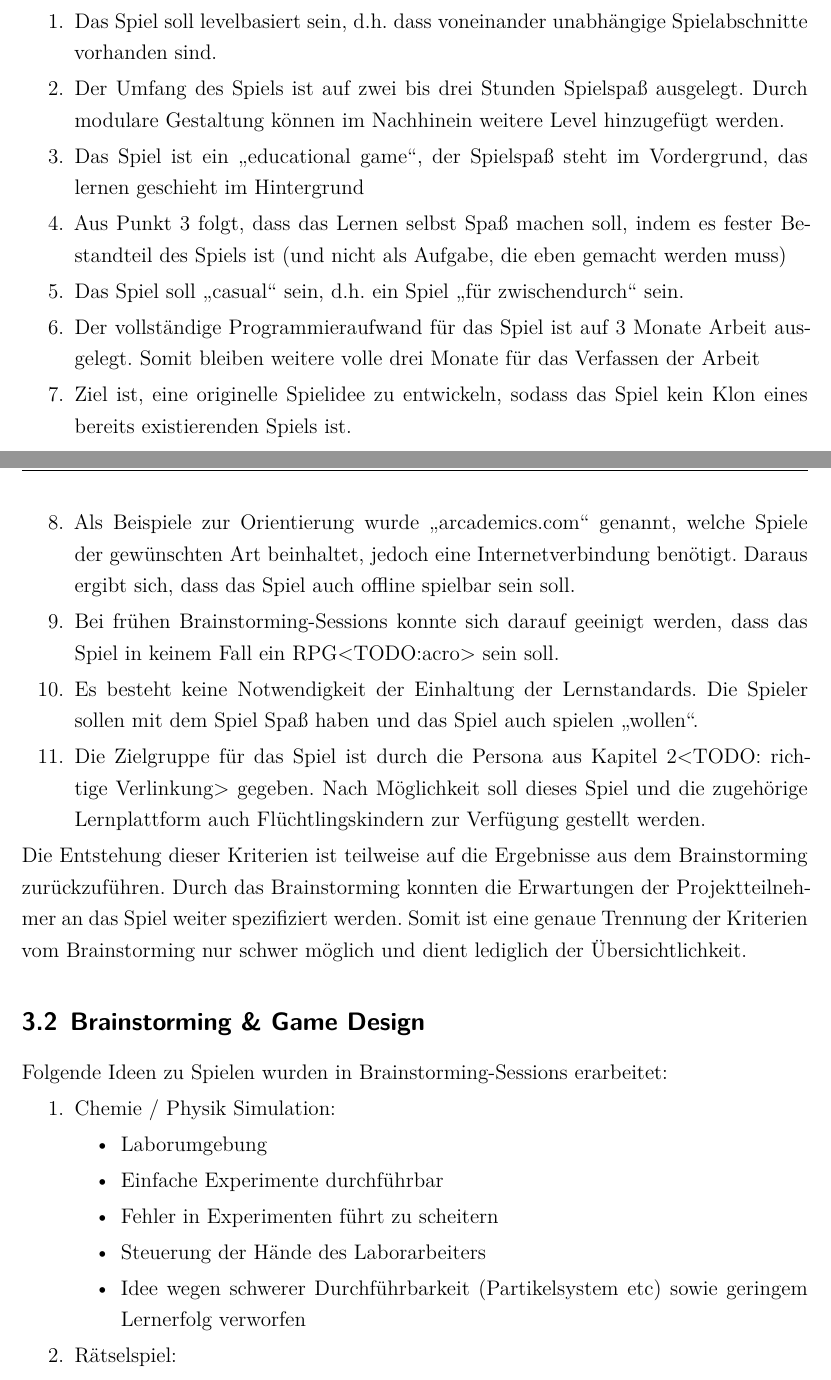
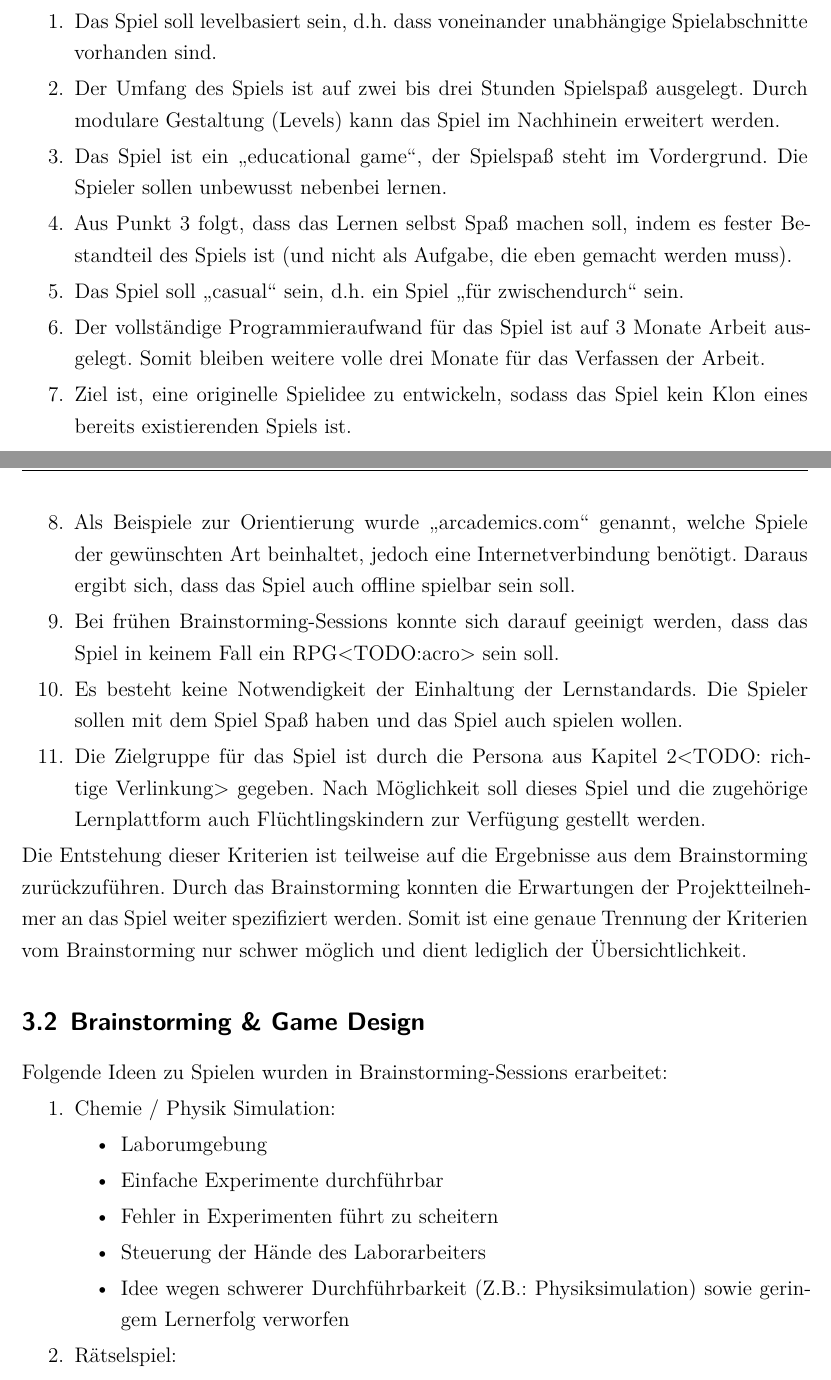
Before and after one commit to dhbwse/the-project, a LaTeX document (dokumentation/dokumentation.tex, which reads dokumentation/konzipierung.tex): two parts of pages 8 and 9 of 14, joined at a grey line, cut so that both start at the same text. Compiled offline with XeLaTeX; an older LaTeX class or package is replaced by its successor.

Commit message:
konzipierung: kleine umformulierungen, einheitlichkeit der aufzählung verbessert

```diff
--- a/dokumentation/konzipierung.tex
+++ b/dokumentation/konzipierung.tex
@@ -5,15 +5,15 @@ Das folgende Kapitel beschäftigt sich mit der Konzipierung des Spiels ansich. D
 	Auf Basis der in der Aufgabenstellung genannten Kriterien und mit Erweiterung durch eigens erarbeitete Kriterien konnte ein Kriterienkatalog entwickelt werden. Damit eine vollständige Zusammenfassung aller Kriterien möglich ist, werden die Kriterien aus der Aufgabenstellung erneut aufgegriffen.
 \begin{enumerate}
 	\item{Das Spiel soll levelbasiert sein, d.h. dass voneinander unabhängige Spielabschnitte vorhanden sind.}
-	\item{Der Umfang des Spiels ist auf zwei bis drei Stunden Spielspaß ausgelegt. Durch modulare Gestaltung können im Nachhinein weitere Level hinzugefügt werden.}
-	\item{Das Spiel ist ein \enquote{educational game}, der Spielspaß steht im Vordergrund, das lernen geschieht im Hintergrund}
-	\item{Aus Punkt 3 folgt, dass das Lernen selbst Spaß machen soll, indem es fester Bestandteil des Spiels ist (und nicht als Aufgabe, die eben gemacht werden muss)}
+	\item{Der Umfang des Spiels ist auf zwei bis drei Stunden Spielspaß ausgelegt. Durch modulare Gestaltung (Levels) kann das Spiel im Nachhinein erweitert werden.}
+	\item{Das Spiel ist ein \enquote{educational game}, der Spielspaß steht im Vordergrund. Die Spieler sollen unbewusst nebenbei lernen.}
+	\item{Aus Punkt 3 folgt, dass das Lernen selbst Spaß machen soll, indem es fester Bestandteil des Spiels ist (und nicht als Aufgabe, die eben gemacht werden muss).}
 	\item{Das Spiel soll \enquote{casual} sein, d.h. ein Spiel \enquote{für zwischendurch} sein.}
-	\item{Der vollständige Programmieraufwand für das Spiel ist auf 3 Monate Arbeit ausgelegt. Somit bleiben weitere volle drei Monate für das Verfassen der Arbeit}
+	\item{Der vollständige Programmieraufwand für das Spiel ist auf 3 Monate Arbeit ausgelegt. Somit bleiben weitere volle drei Monate für das Verfassen der Arbeit.}
 	\item{Ziel ist, eine originelle Spielidee zu entwickeln, sodass das Spiel kein Klon eines bereits existierenden Spiels ist.}
 	\item{Als Beispiele zur Orientierung wurde \enquote{arcademics.com} genannt, welche Spiele der gewünschten Art beinhaltet, jedoch eine Internetverbindung benötigt. Daraus ergibt sich, dass das Spiel auch offline spielbar sein soll.}
 	\item{Bei frühen Brainstorming-Sessions konnte sich darauf geeinigt werden, dass das Spiel in keinem Fall ein RPG<TODO:acro> sein soll.}
-	\item{Es besteht keine Notwendigkeit der Einhaltung der Lernstandards. Die Spieler sollen mit dem Spiel Spaß haben und das Spiel auch spielen \enquote{wollen}.}
+	\item{Es besteht keine Notwendigkeit der Einhaltung der Lernstandards. Die Spieler sollen mit dem Spiel Spaß haben und das Spiel auch spielen wollen.}
 	\item{Die Zielgruppe für das Spiel ist durch die Persona aus Kapitel 2<TODO: richtige Verlinkung> gegeben. Nach Möglichkeit soll dieses Spiel und die zugehörige Lernplattform auch Flüchtlingskindern zur Verfügung gestellt werden.}
 \end{enumerate}
 
@@ -28,7 +28,7 @@ Die Entstehung dieser Kriterien ist teilweise auf die Ergebnisse aus dem Brainst
 		\item Einfache Experimente durchführbar
 		\item Fehler in Experimenten führt zu scheitern
 		\item Steuerung der Hände des Laborarbeiters
-		\item Idee wegen schwerer Durchführbarkeit (Partikelsystem etc) sowie geringem Lernerfolg verworfen
+		\item Idee wegen schwerer Durchführbarkeit (Z.B.: Physiksimulation) sowie geringem Lernerfolg verworfen
 	\end{itemize}
 	\item Rätselspiel:
 	\begin{itemize}
```
